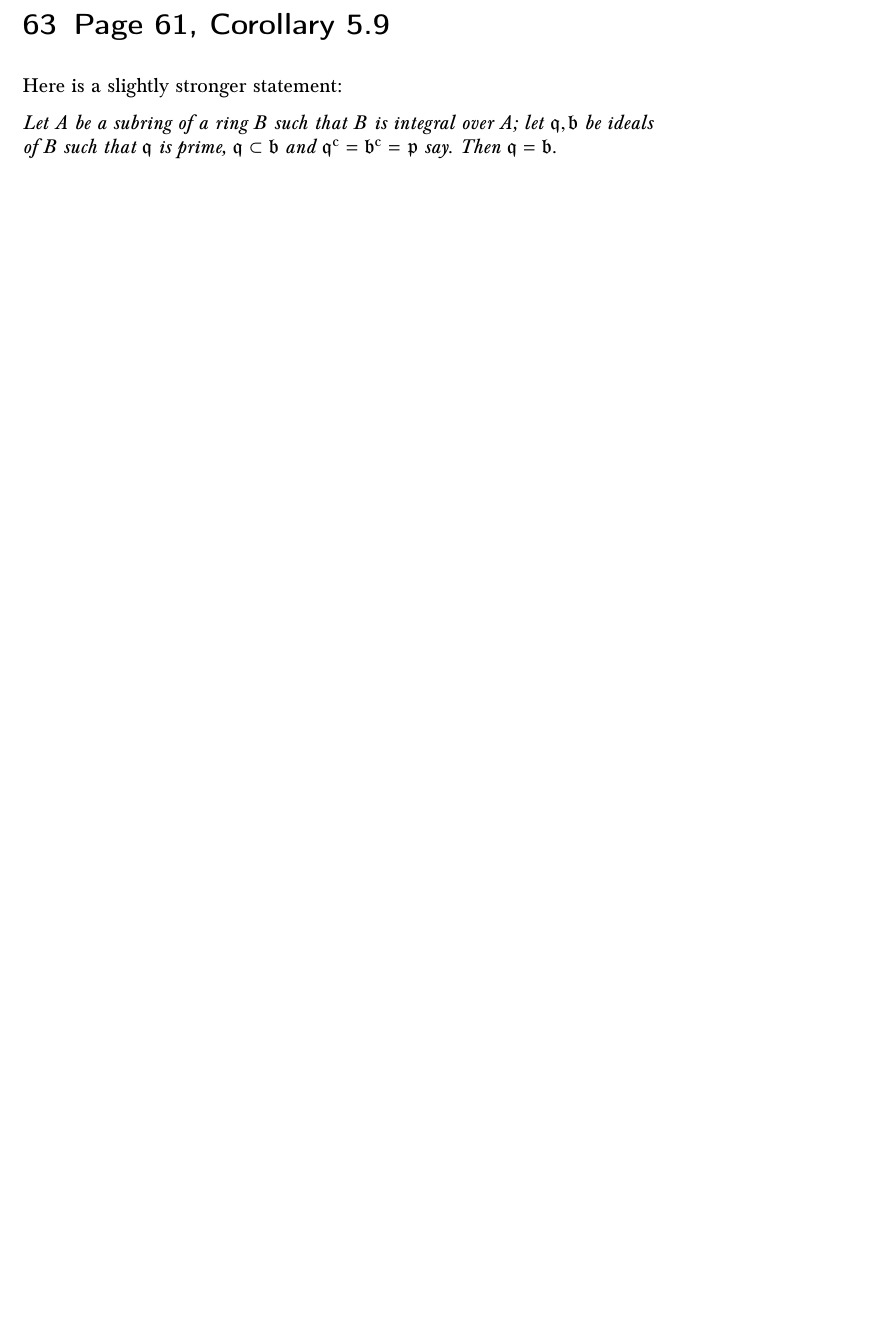
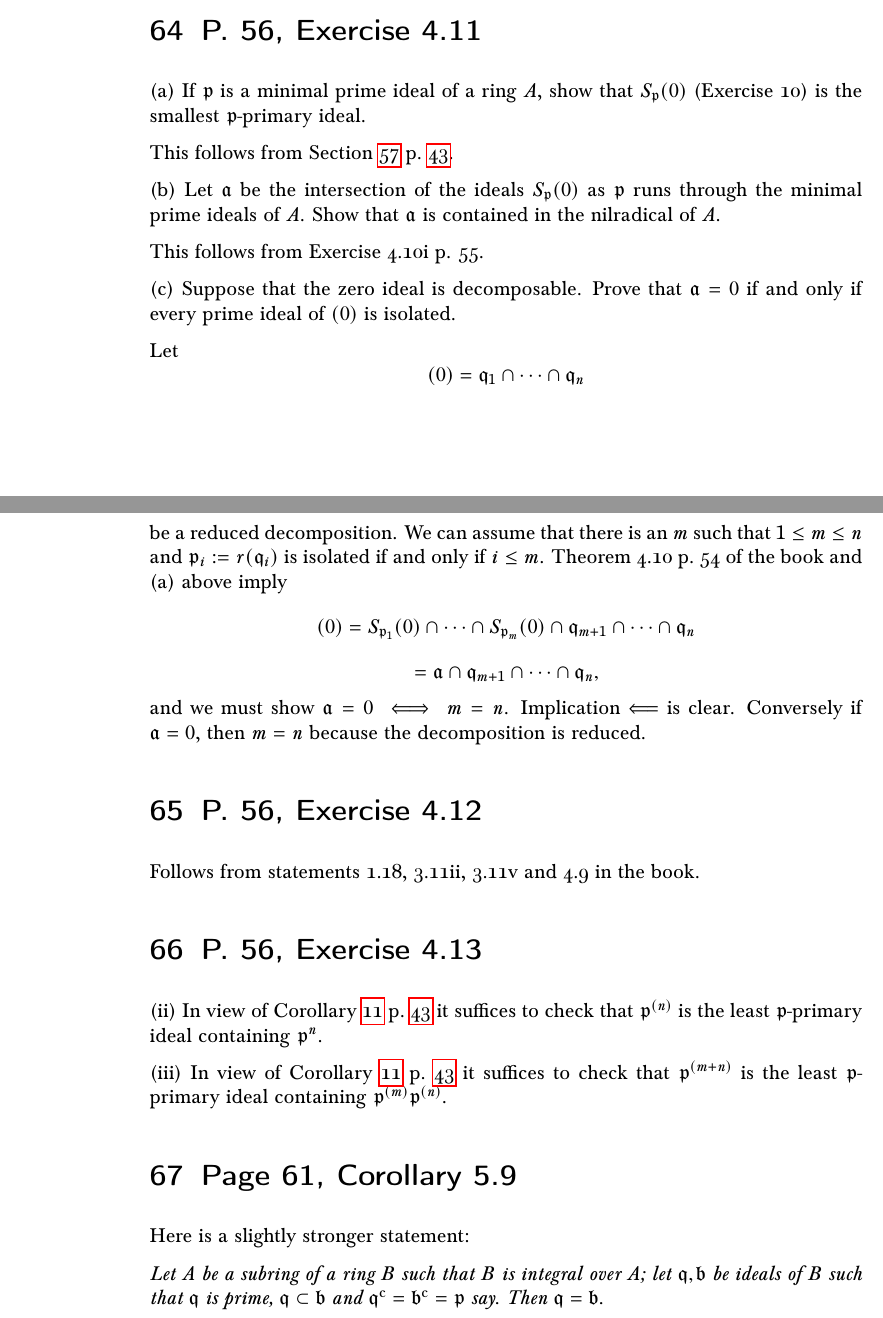
Before and after one commit to Pierre-Yves-Gaillard/Atiyah_MacDonald_c, a LaTeX document (Atiyah_MacDonald_c.tex): part of page 56 of 78 before the commit and two parts of pages 46 and 47 of 66 after it, the two joined at a grey line, cut at the place of the change, the shorter picture padded with empty space. Compiled offline with pdfLaTeX.

Commit message:
Update Atiyah_MacDonald_c.tex

```diff
--- a/Atiyah_MacDonald_c.tex
+++ b/Atiyah_MacDonald_c.tex
@@ -8,8 +8,8 @@
 \usepackage[T1]{fontenc}
 \usepackage[utf8]{inputenc}
 \usepackage{amssymb,amsmath,amsthm}
-\usepackage[papersize={400pt,520pt},margin=15pt]{geometry}% e-readers
-%\usepackage{geometry}% normal
+%\usepackage[papersize={400pt,520pt},margin=15pt]{geometry}% e-readers
+\usepackage{geometry}% normal
 %\usepackage[margin=15pt]{geometry} old
 %\usepackage[papersize={4.5in,6in},margin=0.5cm]{geometry} old
 %\usepackage[parfill]{parskip}%https://tex.stackexchange.com/questions/133003/using-the-parskip-package-i-find-the-space-between-subtitles-ugly
@@ -39,6 +39,7 @@
 %\newcommand{\todo}{To do: }%\newcommand{\up}{Unsolved problem: }
 %\newcommand{\nt}{\newtheorem}
 \newtheorem{thm}{Theorem}%[section]
+\newtheorem{cor}[thm]{Corollary}
 \newtheorem{lem}[thm]{Lemma}
 \newtheorem{qn}[thm]{Question}
 \newtheorem{rk}[thm]{Remark}
@@ -1561,6 +1575,41 @@ Note that $S_\ppp(0)=(0)^{\oo c}$, where the contraction is taken with respect t
 If $\ppp$ is minimal we have $r(0)=\ppp_\ppp$ and thus $r(0)^{\oo c}=\ppp$.
 
 If $\ppp$ is \emph{not} minimal, there is a prime ideal $\qqq$ such that $\qqq<\ppp$, and we get $r(0)\subset\qqq_\ppp<\ppp_\ppp$, hence $r(0)^{\oo c}\subset\qqq_\ppp<\ppp_\ppp$ and thus $r(0)^{\oo c}\ne\ppp$.
+
+\section{P. 56, Exercise 4.11}%
+
+(a) If $\ppp$ is a minimal prime ideal of a ring $A$, show that $S_\ppp(0)$ (Exercise 10) is the smallest $\ppp$-primary ideal.
+
+This follows from Section~\ref{prycor} p.~\pageref{prycor}.
+
+(b) Let $\aaa$ be the intersection of the ideals $S_\ppp(0)$ as  $\ppp$ runs through the minimal prime ideals of $A$. Show that $\aaa$ is contained in the nilradical of $A$.
+
+This follows from Exercise 4.10i p. 55.
+
+(c) Suppose that the zero ideal is decomposable. Prove that $\aaa=0$ if and only if every prime ideal of $(0)$ is isolated.
+
+Let
+$$
+(0)=\qqq_1\cap\cdots\cap\qqq_n
+$$
+be a reduced decomposition. We can assume that there is an $m$ such that $1\le m\le n$ and $\ppp_i:=r(\qqq_i)$ is isolated if and only if $i\le m$. Theorem 4.10 p.~54 of the book and (a) above imply
+$$
+(0)=S_{\ppp_1}(0)\cap\cdots\cap S_{\ppp_m}(0)\cap\qqq_{m+1}\cap\cdots\cap\qqq_n
+$$
+$$
+=\aaa\cap\qqq_{m+1}\cap\cdots\cap\qqq_n,
+$$
+and we must show $\aaa=0\iff m=n$. Implication $\Longleftarrow$ is clear. Conversely if $\aaa=0$, then $m=n$ because the decomposition is reduced.
+
+\section{P. 56, Exercise 4.12}%
+
+Follows from statements 1.18, 3.11ii, 3.11v and 4.9 in the book.
+
+\section{P. 56, Exercise 4.13}%
+
+(ii) In view of Corollary~\ref{410} p.~\pageref{410} it suffices to check that $\ppp^{(n)}$ is the least $\ppp$-primary ideal containing $\ppp^n$.
+
+(iii) In view of Corollary~\ref{410} p.~\pageref{410} it suffices to check that $\ppp^{(m+n)}$ is the least $\ppp$-primary ideal containing $\ppp^{(m)}\ppp^{(n)}$.
 
 \section{Page 61, Corollary 5.9}\label{59}%
 
```
Also changed, not shown: Atiyah_MacDonald_c.tex (91 more changed lines).
